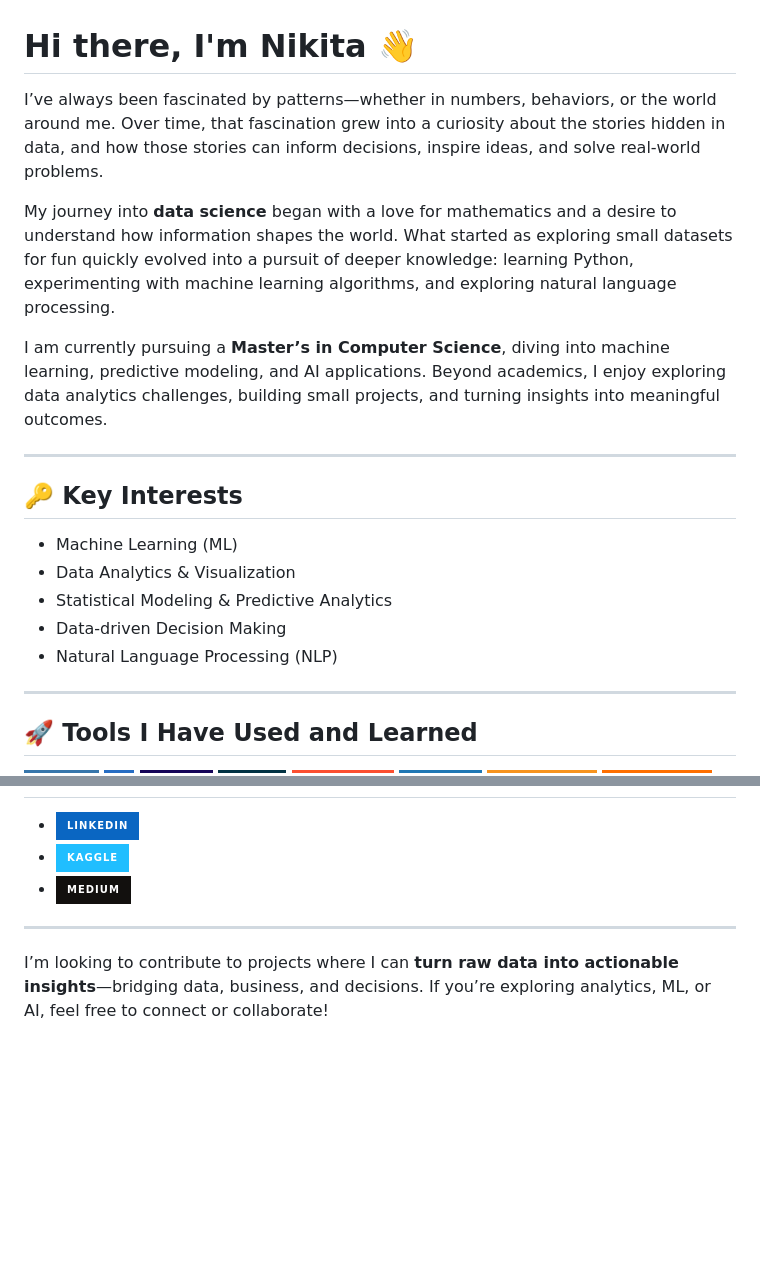
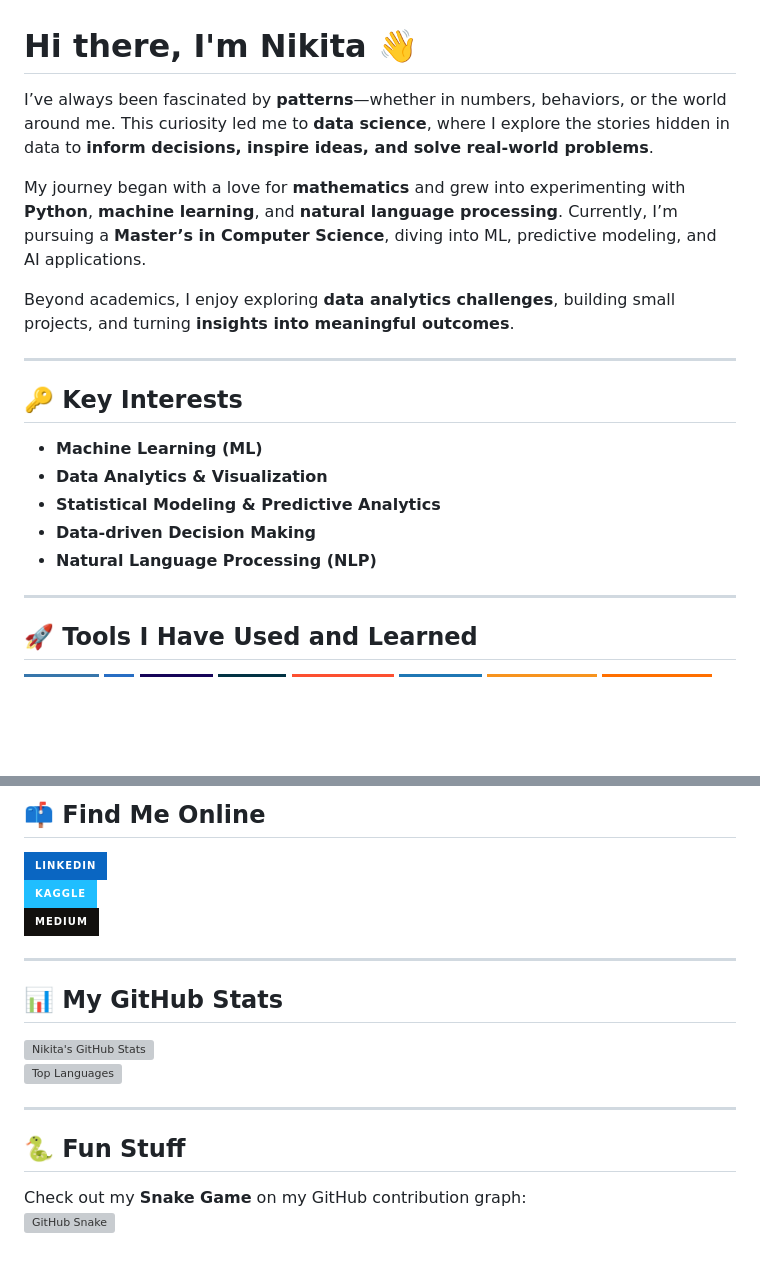
Before and after one commit to Niki-023/Niki-023, a Markdown page: README.md, 2 parts joined by grey strips. Drawn GitHub-style; badges without logos; blank space fills up the shorter version; grey boxes are pictures that could not be loaded.

Commit message:
Revise README content for clarity and emphasis
Updated personal introduction and interests in README.

```diff
--- a/README.md
+++ b/README.md
@@ -1,19 +1,18 @@
 # Hi there, I'm Nikita 👋
 
-I’ve always been fascinated by patterns—whether in numbers, behaviors, or the world around me. Over time, that fascination grew into a curiosity about the stories hidden in data, and how those stories can inform decisions, inspire ideas, and solve real-world problems.
+I’ve always been fascinated by **patterns**—whether in numbers, behaviors, or the world around me. This curiosity led me to **data science**, where I explore the stories hidden in data to **inform decisions, inspire ideas, and solve real-world problems**.
 
-My journey into **data science** began with a love for mathematics and a desire to understand how information shapes the world. What started as exploring small datasets for fun quickly evolved into a pursuit of deeper knowledge: learning Python, experimenting with machine learning algorithms, and exploring natural language processing.
+My journey began with a love for **mathematics** and grew into experimenting with **Python**, **machine learning**, and **natural language processing**. Currently, I’m pursuing a **Master’s in Computer Science**, diving into ML, predictive modeling, and AI applications.
 
-I am currently pursuing a **Master’s in Computer Science**, diving into machine learning, predictive modeling, and AI applications. Beyond academics, I enjoy exploring data analytics challenges, building small projects, and turning insights into meaningful outcomes.
+Beyond academics, I enjoy exploring **data analytics challenges**, building small projects, and turning **insights into meaningful outcomes**.
 
 ---
 
 ## 🔑 Key Interests
-
-- Machine Learning (ML)
-- Data Analytics & Visualization
-- Statistical Modeling & Predictive Analytics
-- Data-driven Decision Making
-- Natural Language Processing (NLP)
+- **Machine Learning (ML)**
+- **Data Analytics & Visualization**
+- **Statistical Modeling & Predictive Analytics**
+- **Data-driven Decision Making**
+- **Natural Language Processing (NLP)**
 
 ---
@@ -25,10 +25,20 @@ I am currently pursuing a **Master’s in Computer Science**, diving into machin
 
+## 📫 Find Me Online
 
-- [![LinkedIn](https://img.shields.io/badge/LinkedIn-0A66C2?style=for-the-badge&logo=linkedin&logoColor=white)](https://www.linkedin.com/in/nikita-panchal--/)
-- [![Kaggle](https://img.shields.io/badge/Kaggle-20BEFF?style=for-the-badge&logo=kaggle&logoColor=white)](https://www.kaggle.com/nikkpanchal023)
-- [![Medium](https://img.shields.io/badge/Medium-12100E?style=for-the-badge&logo=medium&logoColor=white)](https://medium.com/@nikk.23panchal)
-
+[![LinkedIn](https://img.shields.io/badge/LinkedIn-0A66C2?style=for-the-badge&logo=linkedin&logoColor=white)](https://www.linkedin.com/in/nikita-panchal--/)
+[![Kaggle](https://img.shields.io/badge/Kaggle-20BEFF?style=for-the-badge&logo=kaggle&logoColor=white)](https://www.kaggle.com/nikkpanchal023)
+[![Medium](https://img.shields.io/badge/Medium-12100E?style=for-the-badge&logo=medium&logoColor=white)](https://medium.com/@nikk.23panchal)
 
 ---
 
-I’m looking to contribute to projects where I can **turn raw data into actionable insights**—bridging data, business, and decisions. If you’re exploring analytics, ML, or AI, feel free to connect or collaborate!
+## 📊 My GitHub Stats
+
+![Nikita's GitHub Stats](https://github-readme-stats.vercel.app/api?username=Niki-023&show_icons=true&theme=radical)
+![Top Languages](https://github-readme-stats.vercel.app/api/top-langs/?username=Niki-023&layout=compact&theme=radical)
+
+---
+
+## 🐍 Fun Stuff
+
+Check out my **Snake Game** on my GitHub contribution graph:
+[![GitHub Snake](https://raw.githubusercontent.com/Niki-023/Niki-023/output/github-contribution-grid-snake.svg)](https://github.com/Niki-023)
```
Also changed, not shown: other parts of README.md (+2 -1 lines).
